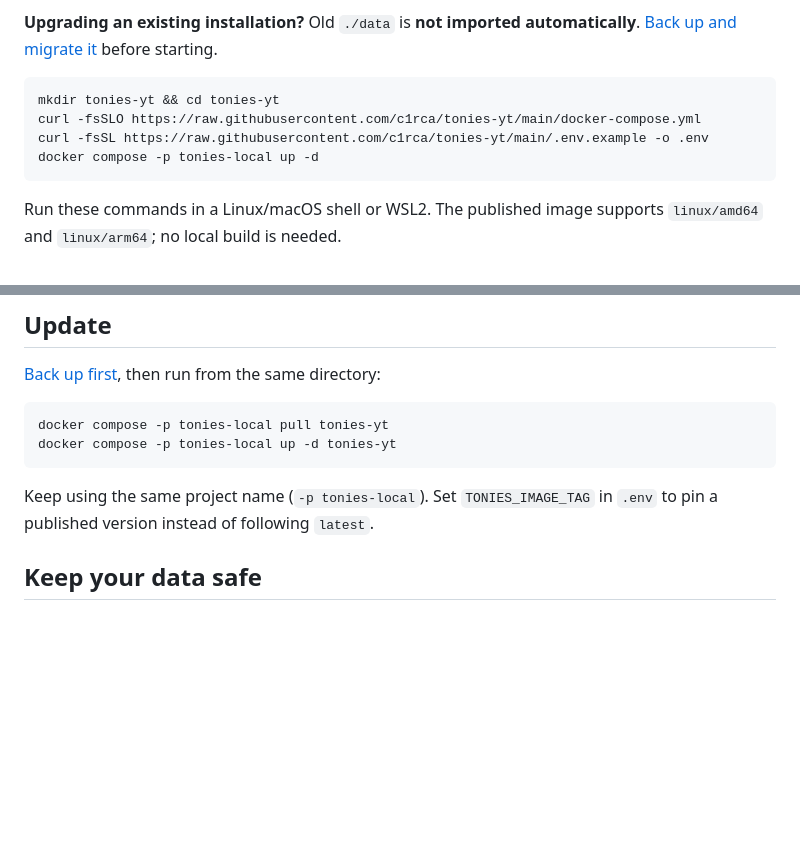
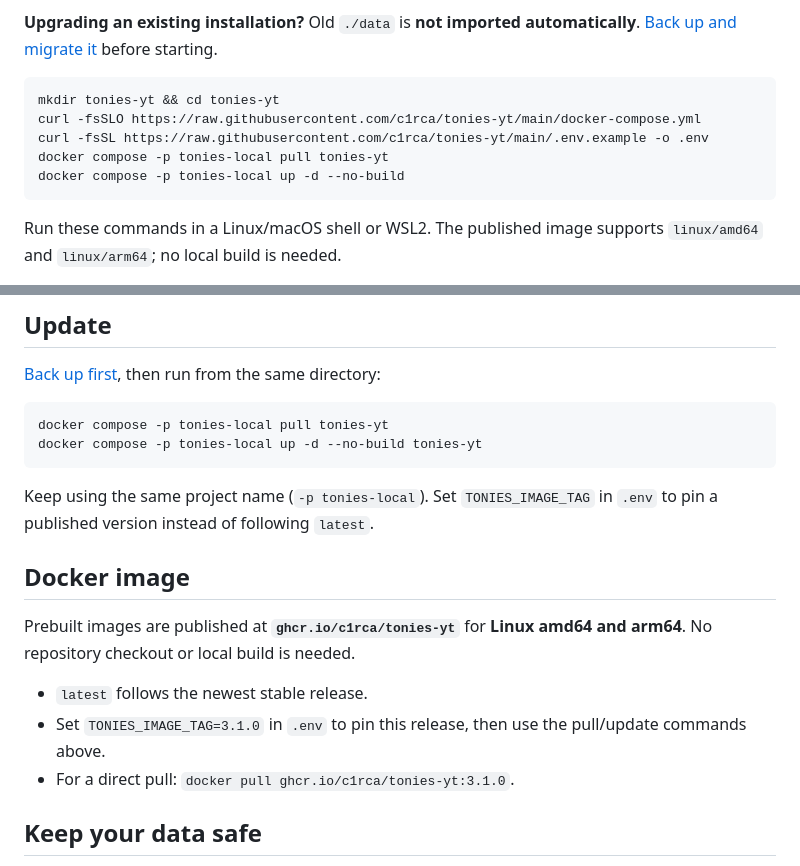
Before and after one commit to c1rca/tonies-yt, a Markdown page: README.md, 2 parts joined by grey strips. Rendered like a GitHub page; blank space fills up the shorter version.

Commit message:
Document prebuilt 3.1.0 images and no-build installs

````diff
--- a/README.md
+++ b/README.md
@@ -19,7 +19,8 @@ Install [Docker](https://docs.docker.com/get-docker/) with Compose **2.24+**. On
 mkdir tonies-yt && cd tonies-yt
 curl -fsSLO https://raw.githubusercontent.com/c1rca/tonies-yt/main/docker-compose.yml
 curl -fsSL https://raw.githubusercontent.com/c1rca/tonies-yt/main/.env.example -o .env
-docker compose -p tonies-local up -d
+docker compose -p tonies-local pull tonies-yt
+docker compose -p tonies-local up -d --no-build
 ```
 
 Run these commands in a Linux/macOS shell or WSL2. The published image supports `linux/amd64` and `linux/arm64`; no local build is needed.
@@ -36,10 +37,18 @@ Your app login is separate from your Tonies account. Tonies credentials are stor
 
 ```bash
 docker compose -p tonies-local pull tonies-yt
-docker compose -p tonies-local up -d tonies-yt
+docker compose -p tonies-local up -d --no-build tonies-yt
 ```
 
 Keep using the same project name (`-p tonies-local`). Set `TONIES_IMAGE_TAG` in `.env` to pin a published version instead of following `latest`.
+
+## Docker image
+
+Prebuilt images are published at **`ghcr.io/c1rca/tonies-yt`** for **Linux amd64 and arm64**. No repository checkout or local build is needed.
+
+- `latest` follows the newest stable release.
+- Set `TONIES_IMAGE_TAG=3.1.0` in `.env` to pin this release, then use the pull/update commands above.
+- For a direct pull: `docker pull ghcr.io/c1rca/tonies-yt:3.1.0`.
 
 ## Keep your data safe
 
````
Also changed, not shown: docs/QUICKSTART.md (+3 -2 lines).
